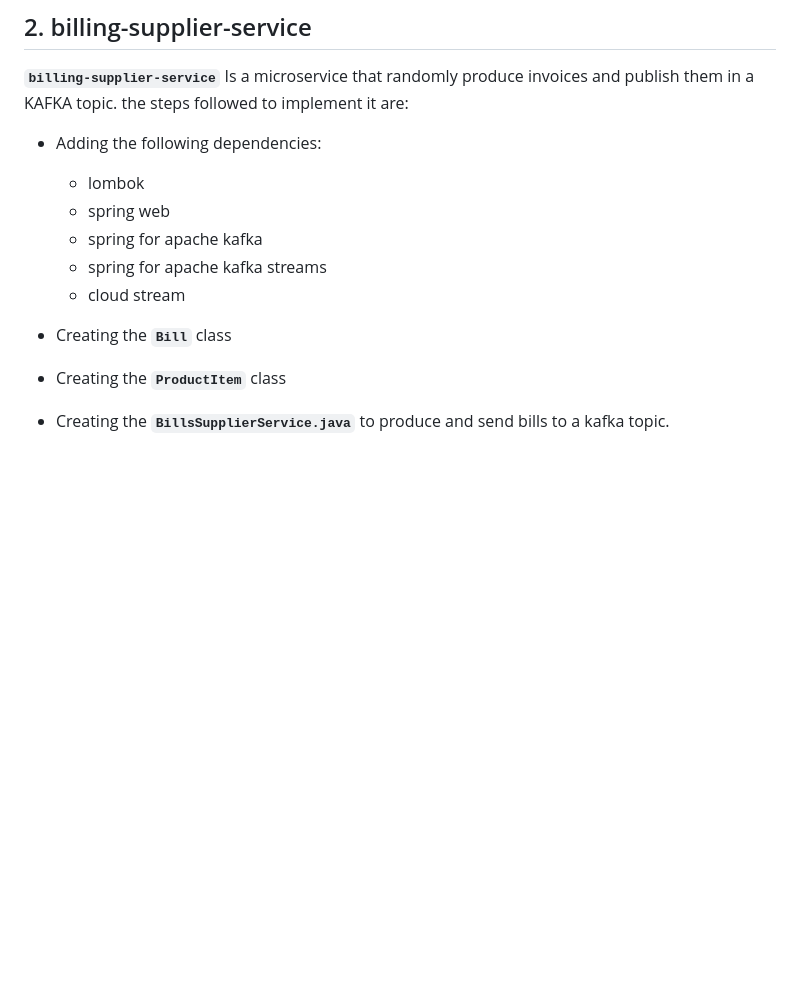
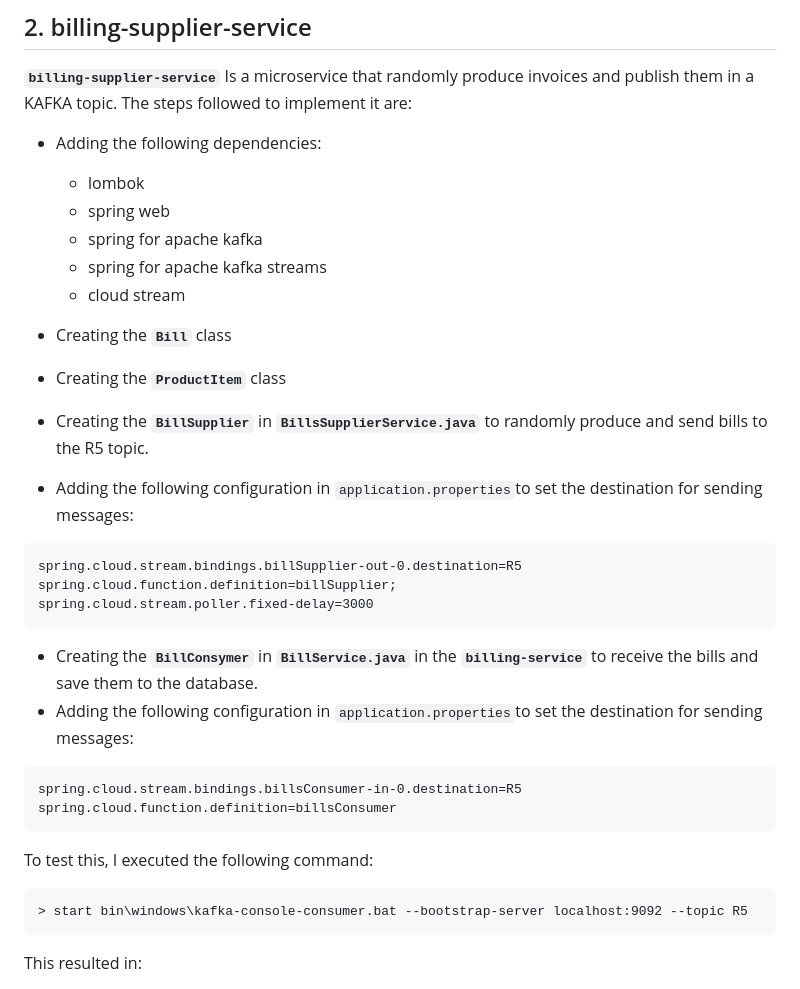
Before and after one commit to hajarfatheddine/Ecommerce-App, a Markdown page: README.md, the part around the change printed below. Drawn GitHub-style; blank space fills up the shorter version.

````diff
--- a/README.md
+++ b/README.md
@@ -410,7 +410,7 @@ start bin\windows\kafka-server-start.bat config/server.properties
 ## 2. billing-supplier-service
 
 **`billing-supplier-service`** Is a microservice that randomly produce invoices and publish them in a KAFKA topic.
-the steps followed to implement it are:
+The steps followed to implement it are:
 - Adding the following dependencies:
     - lombok
     - spring web
@@ -420,4 +420,23 @@ the steps followed to implement it are:
 
 - Creating the **`Bill`** class
 - Creating the **`ProductItem`** class
-- Creating the **`BillsSupplierService.java`** to produce and send bills to a kafka topic.
+- Creating the **`BillSupplier`** in **`BillsSupplierService.java`** to randomly produce and send bills to the R5 topic.
+- Adding the following configuration in `application.properties`to set the destination for sending messages:
+```
+spring.cloud.stream.bindings.billSupplier-out-0.destination=R5
+spring.cloud.function.definition=billSupplier;
+spring.cloud.stream.poller.fixed-delay=3000
+```
+- Creating the **`BillConsymer`** in **`BillService.java`** in the **`billing-service`** to receive the bills and save them to the database.
+- Adding the following configuration in `application.properties`to set the destination for sending messages:
+```
+spring.cloud.stream.bindings.billsConsumer-in-0.destination=R5
+spring.cloud.function.definition=billsConsumer
+```
+
+ To test this, I executed the following command:
+ ```
+ > start bin\windows\kafka-console-consumer.bat --bootstrap-server localhost:9092 --topic R5
+ ```
+This resulted in:
+
````
Also changed, not shown: other parts of README.md (+3 -0 lines).
